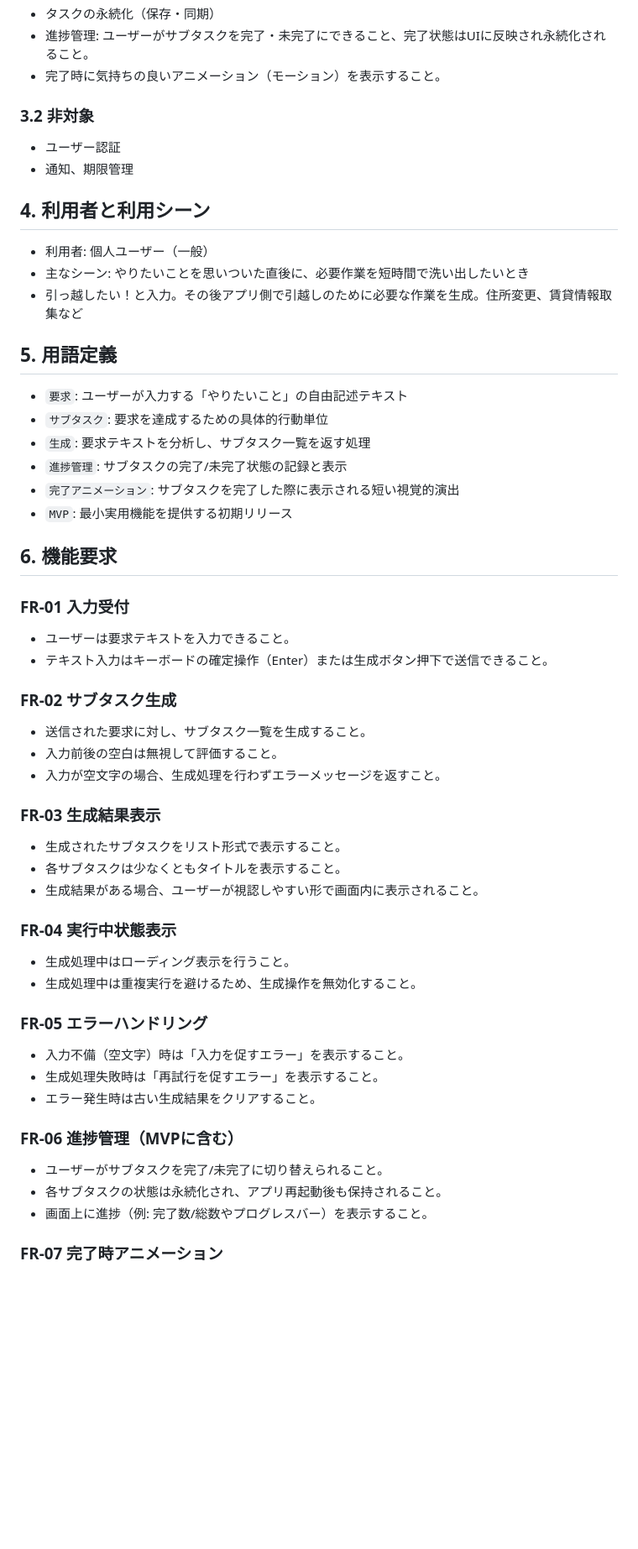
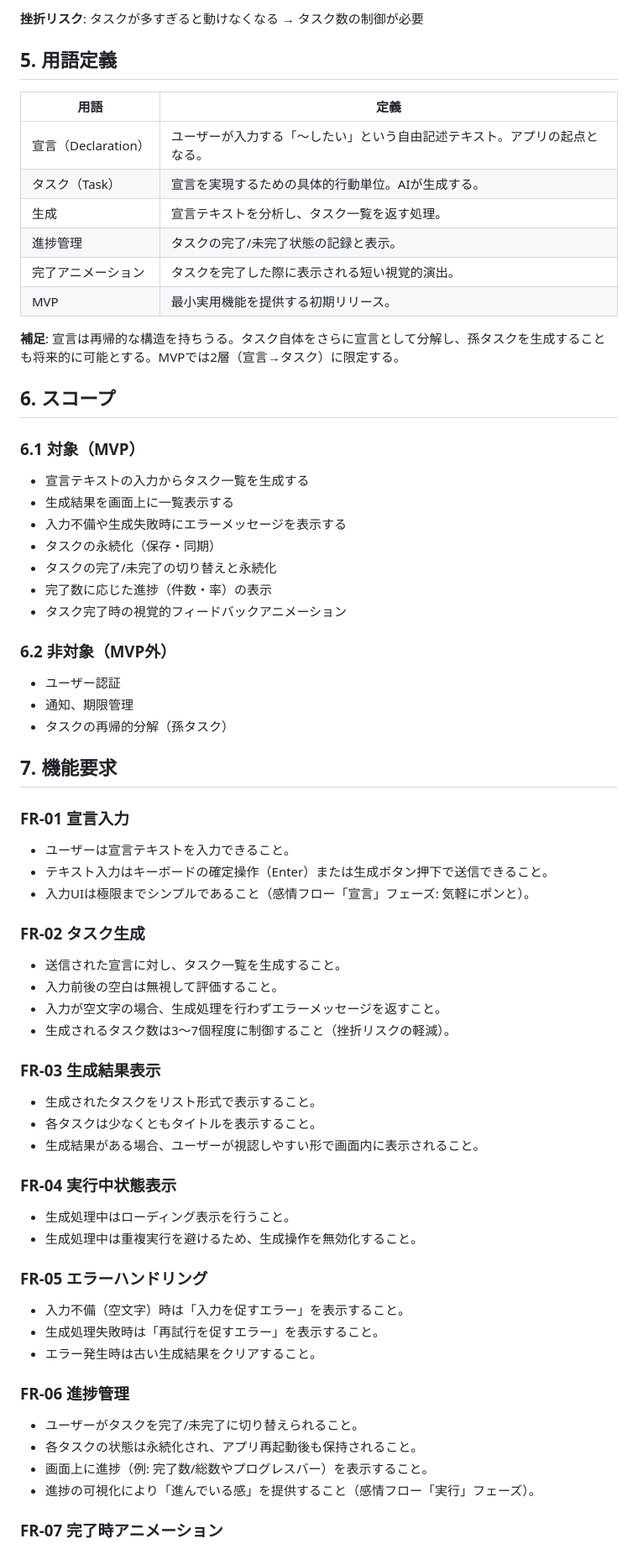
Before and after one commit to 8mitsuboy/Declara, a Markdown page: docs/requirements-spec.md, the part around one of its changes. Shown at 84% size. GitHub-like rendering; blank space fills up the shorter version.

```diff
--- a/docs/requirements-spec.md
+++ b/docs/requirements-spec.md
@@ -47,44 +61,55 @@
+**挫折リスク**: タスクが多すぎると動けなくなる → タスク数の制御が必要
+
+## 5. 用語定義
+
+| 用語 | 定義 |
+|------|------|
+| 宣言（Declaration） | ユーザーが入力する「〜したい」という自由記述テキスト。アプリの起点となる。 |
+| タスク（Task） | 宣言を実現するための具体的行動単位。AIが生成する。 |
+| 生成 | 宣言テキストを分析し、タスク一覧を返す処理。 |
+| 進捗管理 | タスクの完了/未完了状態の記録と表示。 |
+| 完了アニメーション | タスクを完了した際に表示される短い視覚的演出。 |
+| MVP | 最小実用機能を提供する初期リリース。 |
+
+**補足**: 宣言は再帰的な構造を持ちうる。タスク自体をさらに宣言として分解し、孫タスクを生成することも将来的に可能とする。MVPでは2層（宣言→タスク）に限定する。
+
+## 6. スコープ
+
+### 6.1 対象（MVP）
+
+- 宣言テキストの入力からタスク一覧を生成する
+- 生成結果を画面上に一覧表示する
+- 入力不備や生成失敗時にエラーメッセージを表示する
 - タスクの永続化（保存・同期）
-- 進捗管理: ユーザーがサブタスクを完了・未完了にできること、完了状態はUIに反映され永続化されること。
-- 完了時に気持ちの良いアニメーション（モーション）を表示すること。
+- タスクの完了/未完了の切り替えと永続化
+- 完了数に応じた進捗（件数・率）の表示
+- タスク完了時の視覚的フィードバックアニメーション
 
-### 3.2 非対象
+### 6.2 非対象（MVP外）
 
 - ユーザー認証
 - 通知、期限管理
+- タスクの再帰的分解（孫タスク）
 
-## 4. 利用者と利用シーン
+## 7. 機能要求
 
-- 利用者: 個人ユーザー（一般）
-- 主なシーン: やりたいことを思いついた直後に、必要作業を短時間で洗い出したいとき
-- 引っ越したい！と入力。その後アプリ側で引越しのために必要な作業を生成。住所変更、賃貸情報取集など
+### FR-01 宣言入力
 
-## 5. 用語定義
+- ユーザーは宣言テキストを入力できること。
+- テキスト入力はキーボードの確定操作（Enter）または生成ボタン押下で送信できること。
+- 入力UIは極限までシンプルであること（感情フロー「宣言」フェーズ: 気軽にポンと）。
 
-- `要求`: ユーザーが入力する「やりたいこと」の自由記述テキスト
-- `サブタスク`: 要求を達成するための具体的行動単位
-- `生成`: 要求テキストを分析し、サブタスク一覧を返す処理
-- `進捗管理`: サブタスクの完了/未完了状態の記録と表示
-- `完了アニメーション`: サブタスクを完了した際に表示される短い視覚的演出
-- `MVP`: 最小実用機能を提供する初期リリース
+### FR-02 タスク生成
 
-## 6. 機能要求
-
-### FR-01 入力受付
-
-- ユーザーは要求テキストを入力できること。
-- テキスト入力はキーボードの確定操作（Enter）または生成ボタン押下で送信できること。
-
-### FR-02 サブタスク生成
-
-- 送信された要求に対し、サブタスク一覧を生成すること。
+- 送信された宣言に対し、タスク一覧を生成すること。
 - 入力前後の空白は無視して評価すること。
 - 入力が空文字の場合、生成処理を行わずエラーメッセージを返すこと。
+- 生成されるタスク数は3〜7個程度に制御すること（挫折リスクの軽減）。
 
 ### FR-03 生成結果表示
 
-- 生成されたサブタスクをリスト形式で表示すること。
-- 各サブタスクは少なくともタイトルを表示すること。
+- 生成されたタスクをリスト形式で表示すること。
+- 各タスクは少なくともタイトルを表示すること。
 - 生成結果がある場合、ユーザーが視認しやすい形で画面内に表示されること。
 
 ### FR-04 実行中状態表示
@@ -98,11 +123,12 @@
 - 生成処理失敗時は「再試行を促すエラー」を表示すること。
 - エラー発生時は古い生成結果をクリアすること。
 
-### FR-06 進捗管理（MVPに含む）
+### FR-06 進捗管理
 
-- ユーザーがサブタスクを完了/未完了に切り替えられること。
-- 各サブタスクの状態は永続化され、アプリ再起動後も保持されること。
+- ユーザーがタスクを完了/未完了に切り替えられること。
+- 各タスクの状態は永続化され、アプリ再起動後も保持されること。
 - 画面上に進捗（例: 完了数/総数やプログレスバー）を表示すること。
+- 進捗の可視化により「進んでいる感」を提供すること（感情フロー「実行」フェーズ）。
 
 ### FR-07 完了時アニメーション
 
```
Also changed, not shown: other parts of docs/requirements-spec.md (+89 -53 lines).
